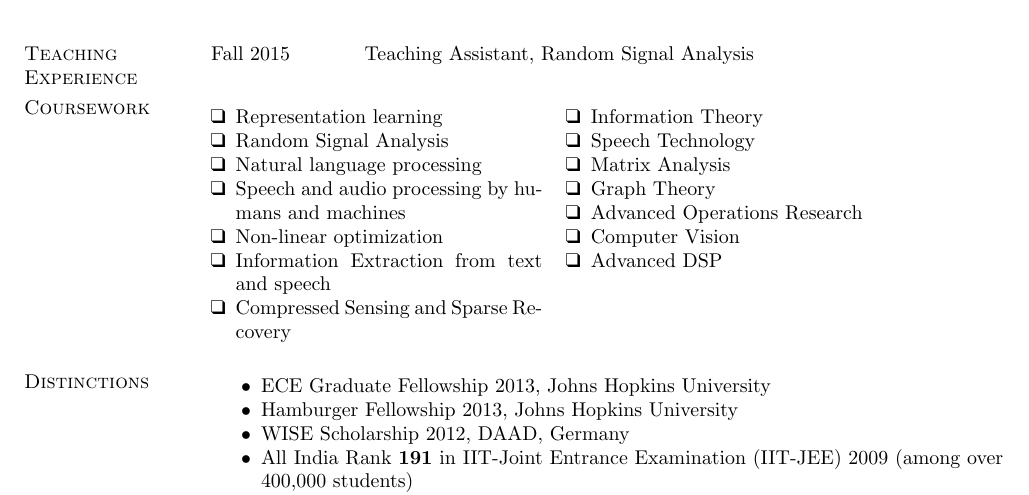
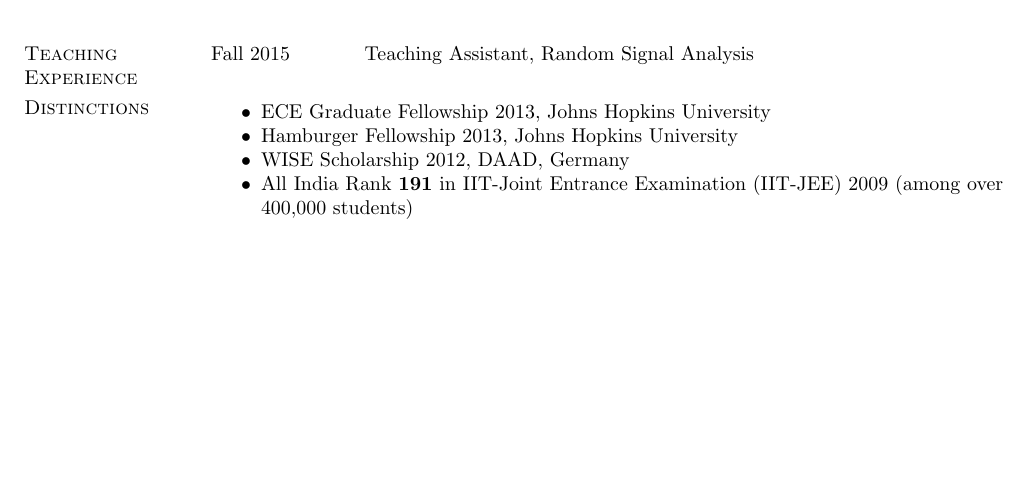
Before and after one commit to vimalmanohar/vimalmanohar.github.io, a LaTeX CV (resume/resume.tex): part of page 2 of 3 before the commit and part of page 2 of 2 after it, cut so that both start at the same text, the shorter picture padded with empty space. Compiled offline with pdfLaTeX.

Commit message:
Removing course work section

```diff
--- a/resume/resume.tex
+++ b/resume/resume.tex
@@ -189,31 +189,31 @@ Fall 2015 & Teaching Assistant, Random Signal Analysis \\
 \end{tabular}
 
 
-\section{\sc Coursework}
-
-\begin{tabular}{@{}p{2.3in}p{3in}}
-\begin{list1}
-\item Representation learning
-\item Random Signal Analysis
-\item Natural language processing
-\item Speech and audio processing by humans and machines
-\item Non-linear optimization
-\item Information Extraction from text and speech
-\item Compressed Sensing and Sparse Recovery
-
-\end{list1}
-&
-\begin{list1}
-\item Information Theory
-\item Speech Technology
-\item Matrix Analysis
-\item Graph Theory
-\item Advanced Operations Research
-\item Computer Vision
-\item Advanced DSP
-\end{list1}
-
-\end{tabular}
+%\section{\sc Coursework}
+%
+%\begin{tabular}{@{}p{2.3in}p{3in}}
+%\begin{list1}
+%\item Representation learning
+%\item Random Signal Analysis
+%\item Natural language processing
+%\item Speech and audio processing by humans and machines
+%\item Non-linear optimization
+%\item Information Extraction from text and speech
+%\item Compressed Sensing and Sparse Recovery
+%
+%\end{list1}
+%&
+%\begin{list1}
+%\item Information Theory
+%\item Speech Technology
+%\item Matrix Analysis
+%\item Graph Theory
+%\item Advanced Operations Research
+%\item Computer Vision
+%\item Advanced DSP
+%\end{list1}
+%
+%\end{tabular}
 
 %\section{\sc Extra-\\ Curricular \\ Activities}
 %
```
Also changed, not shown: resume/resume.pdf, 1 other file.
